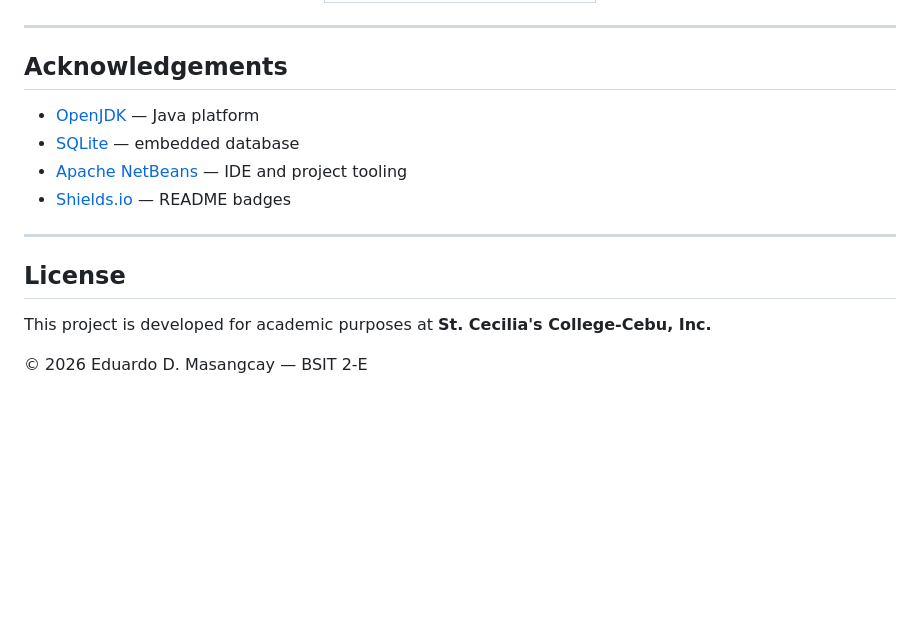
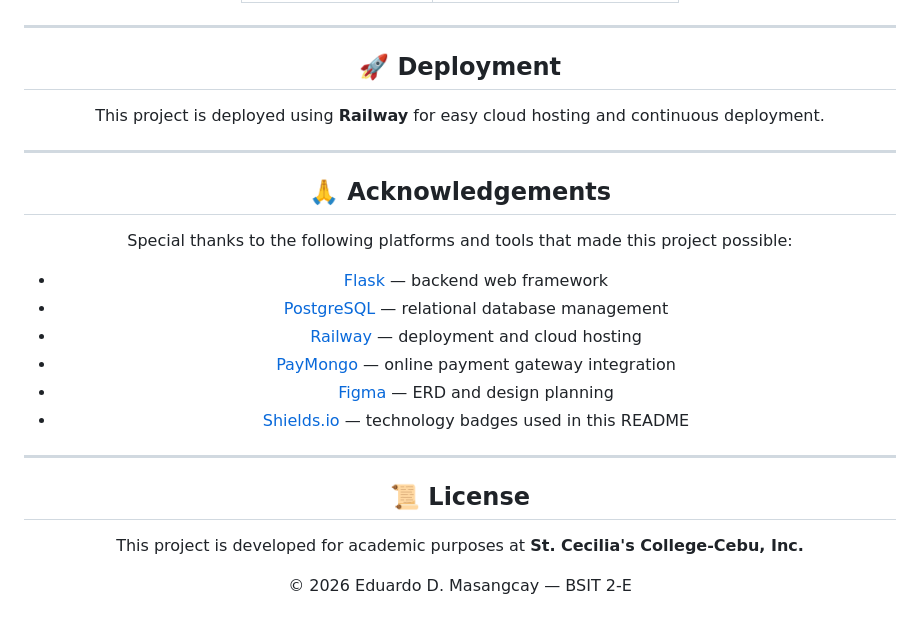
Before and after one commit to Eddymasangcay/IM207-FINALSYS, a Markdown page: README.md, the part around one of its changes. Rendered like a GitHub page; blank space fills up the shorter version.

```diff
--- a/README.md
+++ b/README.md
@@ -127,16 +170,26 @@ On first run, tables such as **users**, **routes**, **bookings**, and **receipts
 
 ---
 
-## Acknowledgements
+## 🚀 Deployment
 
-- [OpenJDK](https://openjdk.org/) — Java platform
-- [SQLite](https://sqlite.org/) — embedded database
-- [Apache NetBeans](https://netbeans.apache.org/) — IDE and project tooling
-- [Shields.io](https://shields.io/) — README badges
+This project is deployed using **Railway** for easy cloud hosting and continuous deployment.
 
 ---
 
-## License
+## 🙏 Acknowledgements
+
+Special thanks to the following platforms and tools that made this project possible:
+
+- [Flask](https://flask.palletsprojects.com/) — backend web framework
+- [PostgreSQL](https://www.postgresql.org/) — relational database management
+- [Railway](https://railway.app/) — deployment and cloud hosting
+- [PayMongo](https://paymongo.com/) — online payment gateway integration
+- [Figma](https://www.figma.com/) — ERD and design planning
+- [Shields.io](https://shields.io/) — technology badges used in this README
+
+---
+
+## 📜 License
 
 This project is developed for academic purposes at **St. Cecilia's College-Cebu, Inc.**
 
```
Also changed, not shown: other parts of README.md (+120 -77 lines).
